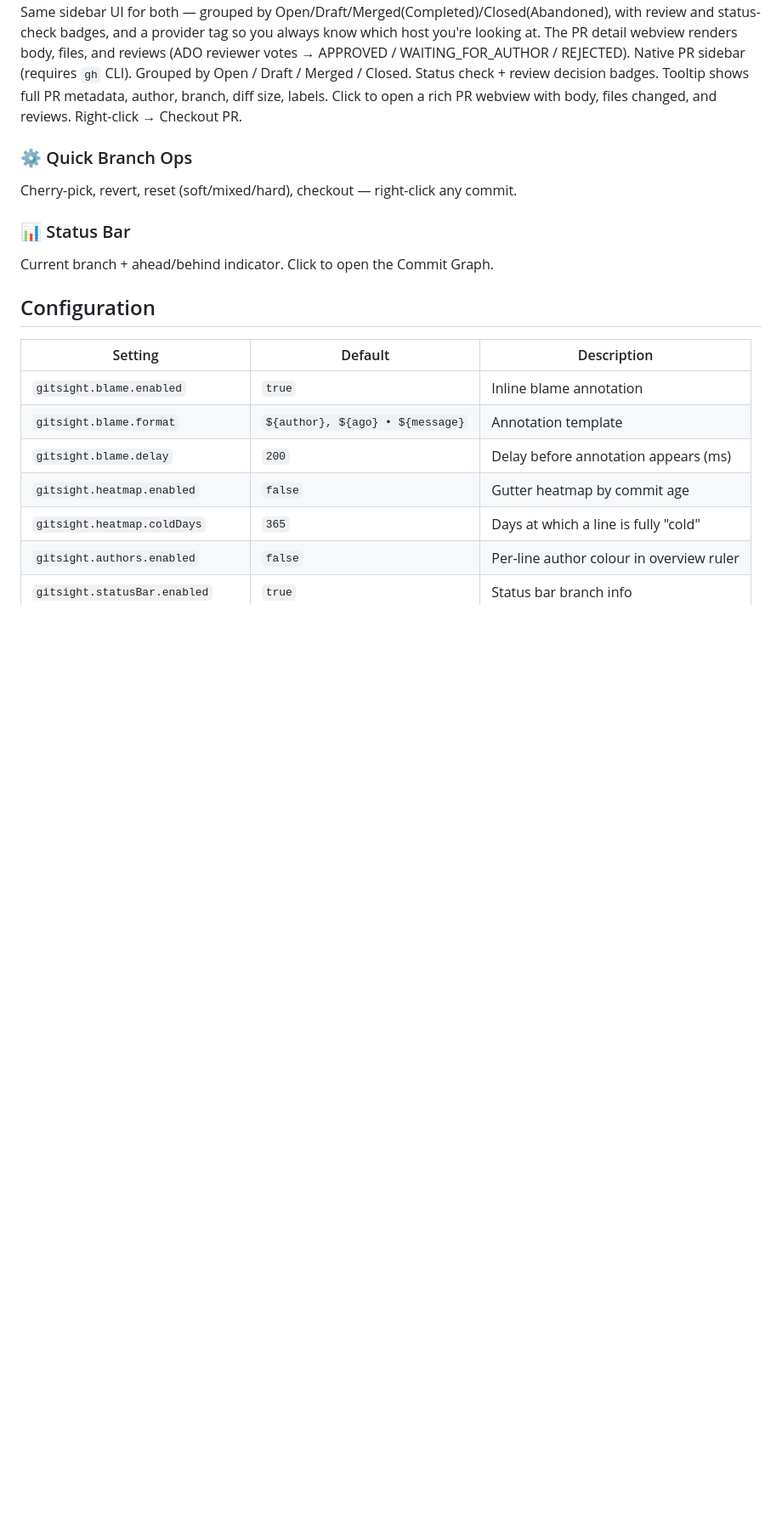
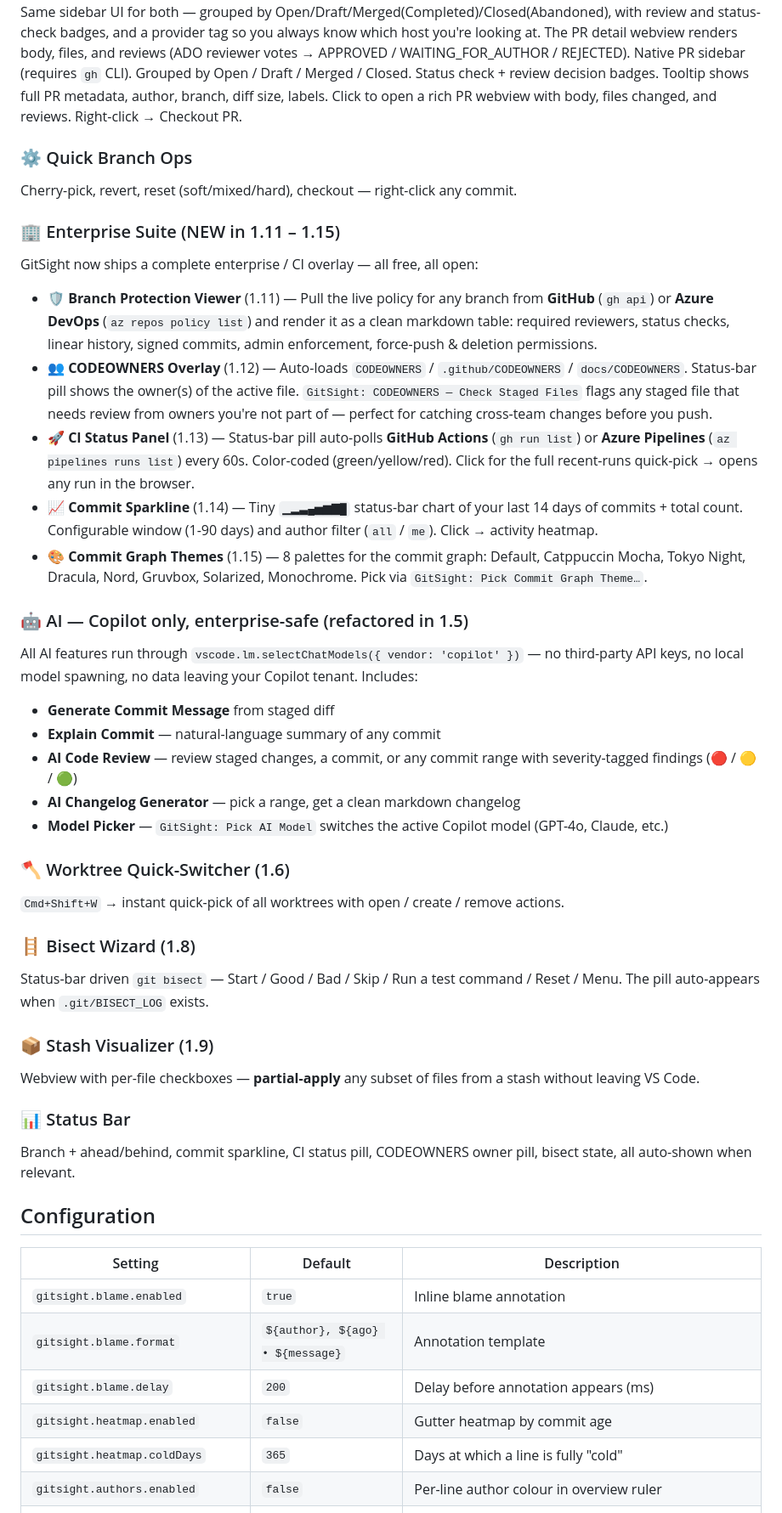
Before and after one commit to Sanjays2402/gitsight, a Markdown page: README.md, the part around one of its changes. Shown at 85% size. Rendered like a GitHub page; blank space fills up the shorter version.

Commit message:
docs(readme): document enterprise suite (1.11-1.15), update config table, bump install snippet

```diff
--- a/README.md
+++ b/README.md
@@ -119,8 +119,37 @@ Native PR sidebar (requires `gh` CLI). Grouped by Open / Draft / Merged / Closed
 ### ⚙️ Quick Branch Ops
 Cherry-pick, revert, reset (soft/mixed/hard), checkout — right-click any commit.
 
+### 🏢 Enterprise Suite (NEW in 1.11 – 1.15)
+
+GitSight now ships a complete enterprise / CI overlay — all free, all open:
+
+- **🛡️ Branch Protection Viewer** (1.11) — Pull the live policy for any branch from **GitHub** (`gh api`) or **Azure DevOps** (`az repos policy list`) and render it as a clean markdown table: required reviewers, status checks, linear history, signed commits, admin enforcement, force-push & deletion permissions.
+- **👥 CODEOWNERS Overlay** (1.12) — Auto-loads `CODEOWNERS` / `.github/CODEOWNERS` / `docs/CODEOWNERS`. Status-bar pill shows the owner(s) of the active file. `GitSight: CODEOWNERS — Check Staged Files` flags any staged file that needs review from owners you're not part of — perfect for catching cross-team changes before you push.
+- **🚀 CI Status Panel** (1.13) — Status-bar pill auto-polls **GitHub Actions** (`gh run list`) or **Azure Pipelines** (`az pipelines runs list`) every 60s. Color-coded (green/yellow/red). Click for the full recent-runs quick-pick → opens any run in the browser.
+- **📈 Commit Sparkline** (1.14) — Tiny `▁▂▃▄▅▆▇█` status-bar chart of your last 14 days of commits + total count. Configurable window (1-90 days) and author filter (`all` / `me`). Click → activity heatmap.
+- **🎨 Commit Graph Themes** (1.15) — 8 palettes for the commit graph: Default, Catppuccin Mocha, Tokyo Night, Dracula, Nord, Gruvbox, Solarized, Monochrome. Pick via `GitSight: Pick Commit Graph Theme…`.
+
+### 🤖 AI — Copilot only, enterprise-safe (refactored in 1.5)
+
+All AI features run through `vscode.lm.selectChatModels({ vendor: 'copilot' })` — no third-party API keys, no local model spawning, no data leaving your Copilot tenant. Includes:
+
+- **Generate Commit Message** from staged diff
+- **Explain Commit** — natural-language summary of any commit
+- **AI Code Review** — review staged changes, a commit, or any commit range with severity-tagged findings (🔴 / 🟡 / 🟢)
+- **AI Changelog Generator** — pick a range, get a clean markdown changelog
+- **Model Picker** — `GitSight: Pick AI Model` switches the active Copilot model (GPT-4o, Claude, etc.)
+
+### 🪓 Worktree Quick-Switcher (1.6)
+`Cmd+Shift+W` → instant quick-pick of all worktrees with open / create / remove actions.
+
+### 🪜 Bisect Wizard (1.8)
+Status-bar driven `git bisect` — Start / Good / Bad / Skip / Run a test command / Reset / Menu. The pill auto-appears when `.git/BISECT_LOG` exists.
+
+### 📦 Stash Visualizer (1.9)
+Webview with per-file checkboxes — **partial-apply** any subset of files from a stash without leaving VS Code.
+
 ### 📊 Status Bar
-Current branch + ahead/behind indicator. Click to open the Commit Graph.
+Branch + ahead/behind, commit sparkline, CI status pill, CODEOWNERS owner pill, bisect state, all auto-shown when relevant.
 
 ## Configuration
 
```
Also changed, not shown: other parts of README.md (+15 -4 lines).
